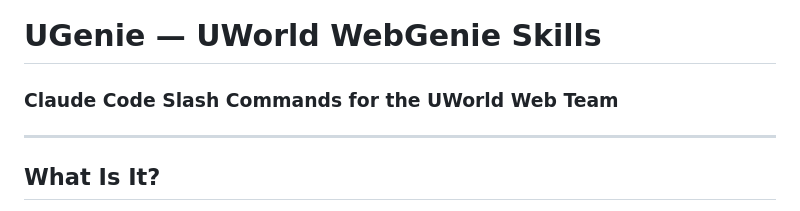
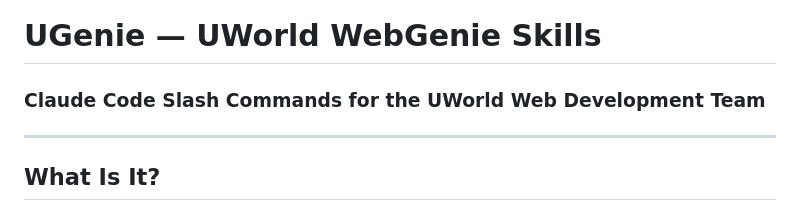
Before and after one commit to sbiswal-uworld/UGenie, a Markdown page: docs/ugenie-overview.md, the part around the change. GitHub-like rendering.

```diff
--- a/docs/ugenie-overview.md
+++ b/docs/ugenie-overview.md
@@ -1,5 +1,5 @@
 # UGenie — UWorld WebGenie Skills
-### Claude Code Slash Commands for the UWorld Web Team
+### Claude Code Slash Commands for the UWorld Web Development Team
 
 ---
 
```
